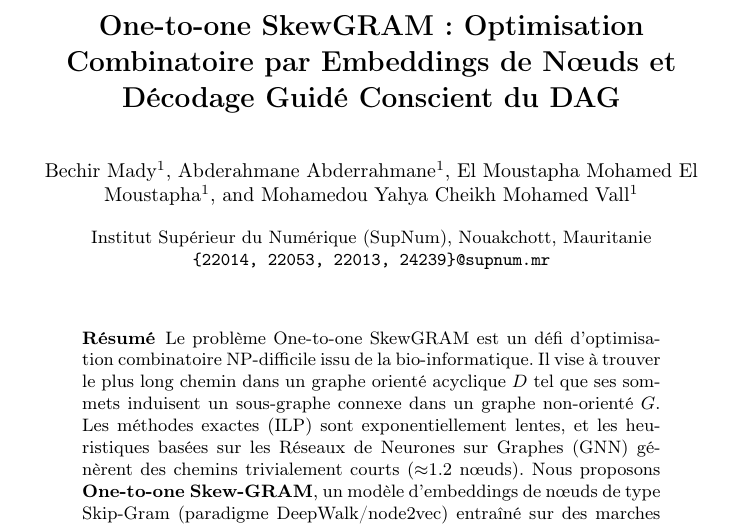
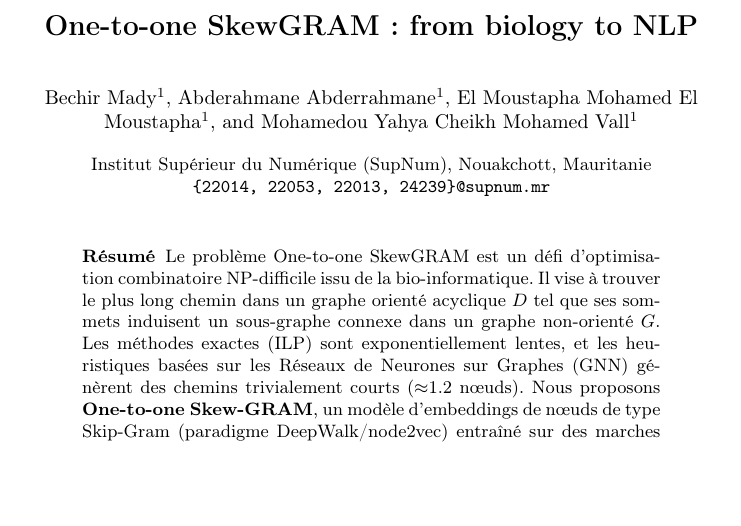
Before and after one commit to AymanMady/deep-learning, a LaTeX paper (paper_fr/main.tex): part of page 1 of 7, cut at the place of the change, the shorter picture padded with empty space. Compiled offline with pdfLaTeX.

Commit message:
change de  titre

```diff
--- a/paper_fr/main.tex
+++ b/paper_fr/main.tex
@@ -13,7 +13,7 @@
 
 \begin{document}
 
-\title{One-to-one SkewGRAM : Optimisation Combinatoire par Embeddings de Nœuds et Décodage Guidé Conscient du DAG}
+\title{One-to-one SkewGRAM : from biology to NLP}
 \author{
 Bechir Mady\inst{1} \and
 Abderahmane Abderrahmane\inst{1} \and
```
Also changed, not shown: paper_en/main.tex (+1 -1 lines).
